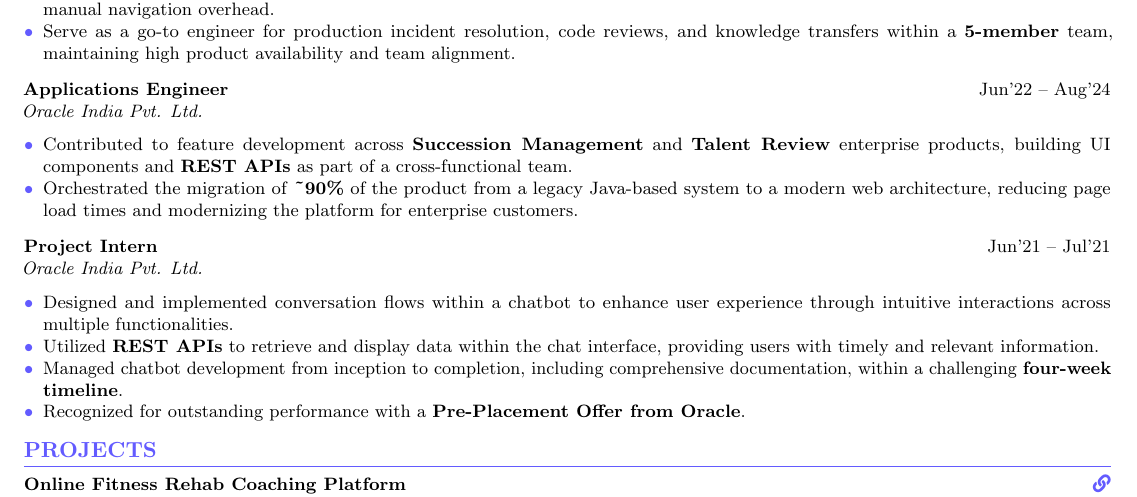
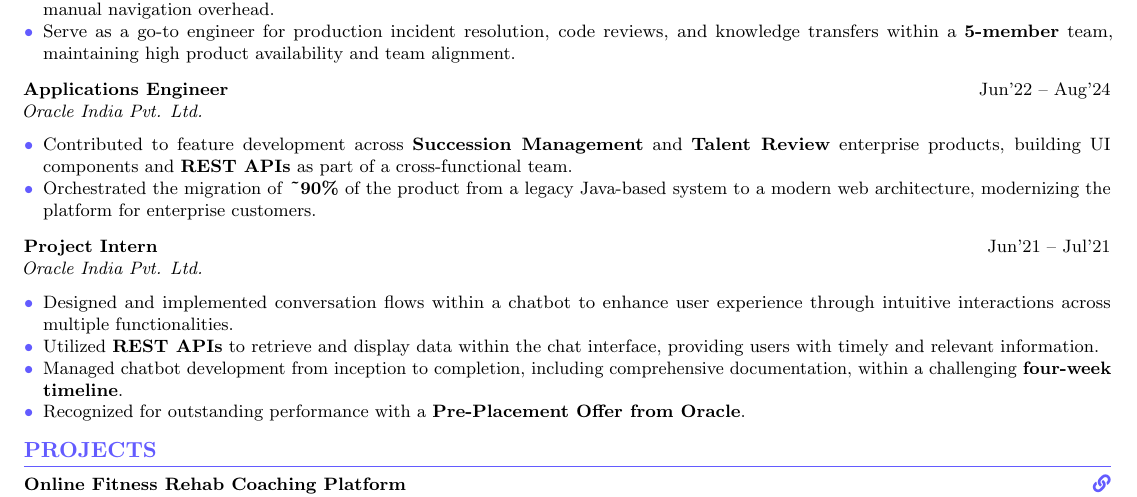
Before and after one commit to bhaskar193/my-sde-II-resume, a LaTeX document (main.tex): part of the page, cut so that both start at the same text. Compiled offline with pdfLaTeX.

Commit message:
Remove page load times claim from migration bullet
Co-Authored-By: Claude Sonnet 4.6 <noreply@anthropic.com>

```diff
--- a/main.tex
+++ b/main.tex
@@ -66,7 +66,7 @@
 \textit{Oracle India Pvt. Ltd.}
 \begin{itemize}[leftmargin=1.05em, nosep, topsep=0pt, itemsep=0pt, parsep=0pt]
     \resumeItem{Contributed to feature development across \textbf{Succession Management} and \textbf{Talent Review} enterprise products, building UI components and \textbf{REST APIs} as part of a cross-functional team.}
-    \resumeItem{Orchestrated the migration of \textbf{\textasciitilde90\%} of the product from a legacy Java-based system to a modern web architecture, reducing page load times and modernizing the platform for enterprise customers.}
+    \resumeItem{Orchestrated the migration of \textbf{\textasciitilde90\%} of the product from a legacy Java-based system to a modern web architecture, modernizing the platform for enterprise customers.}
 \end{itemize}
 
 \vspace{1pt}
```
Also changed, not shown: main.pdf.
